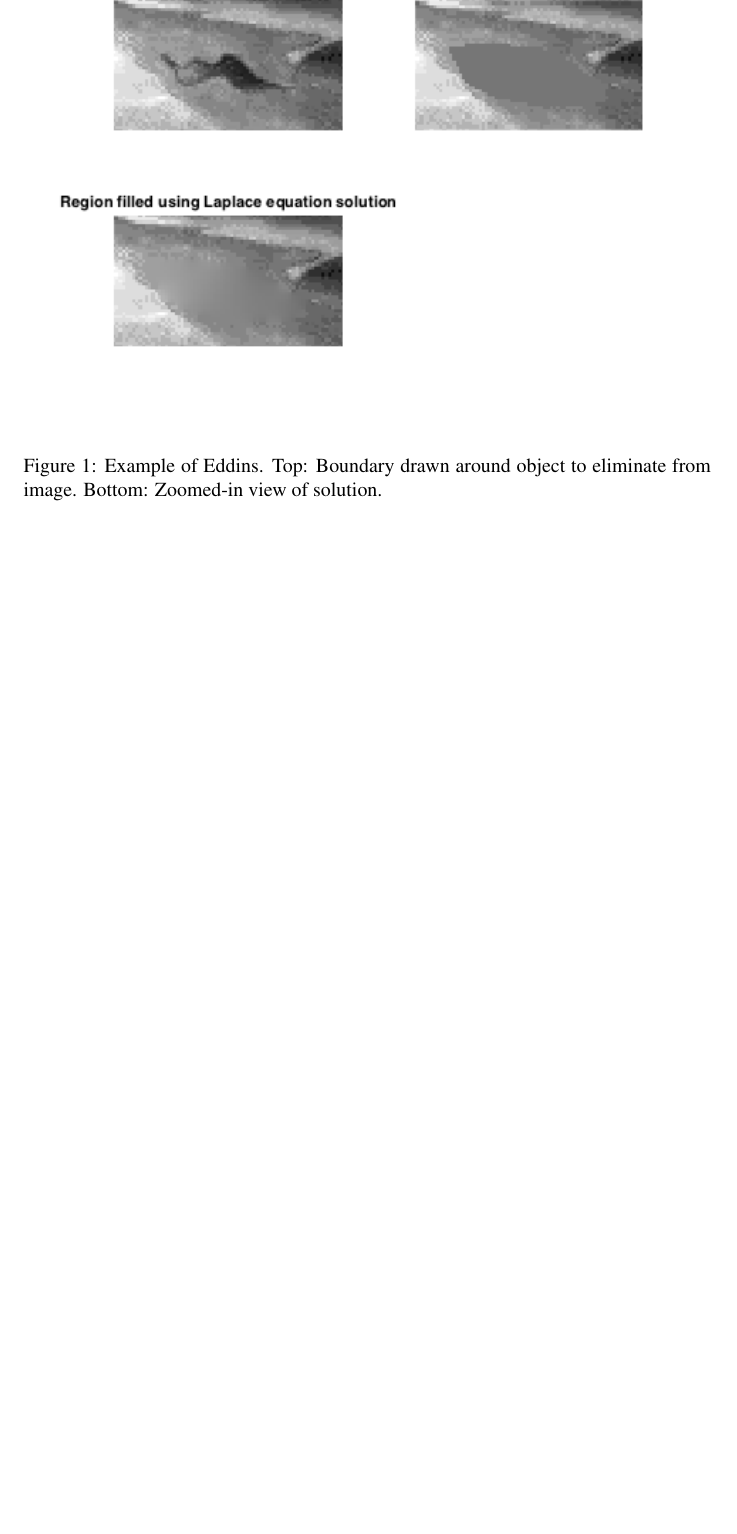
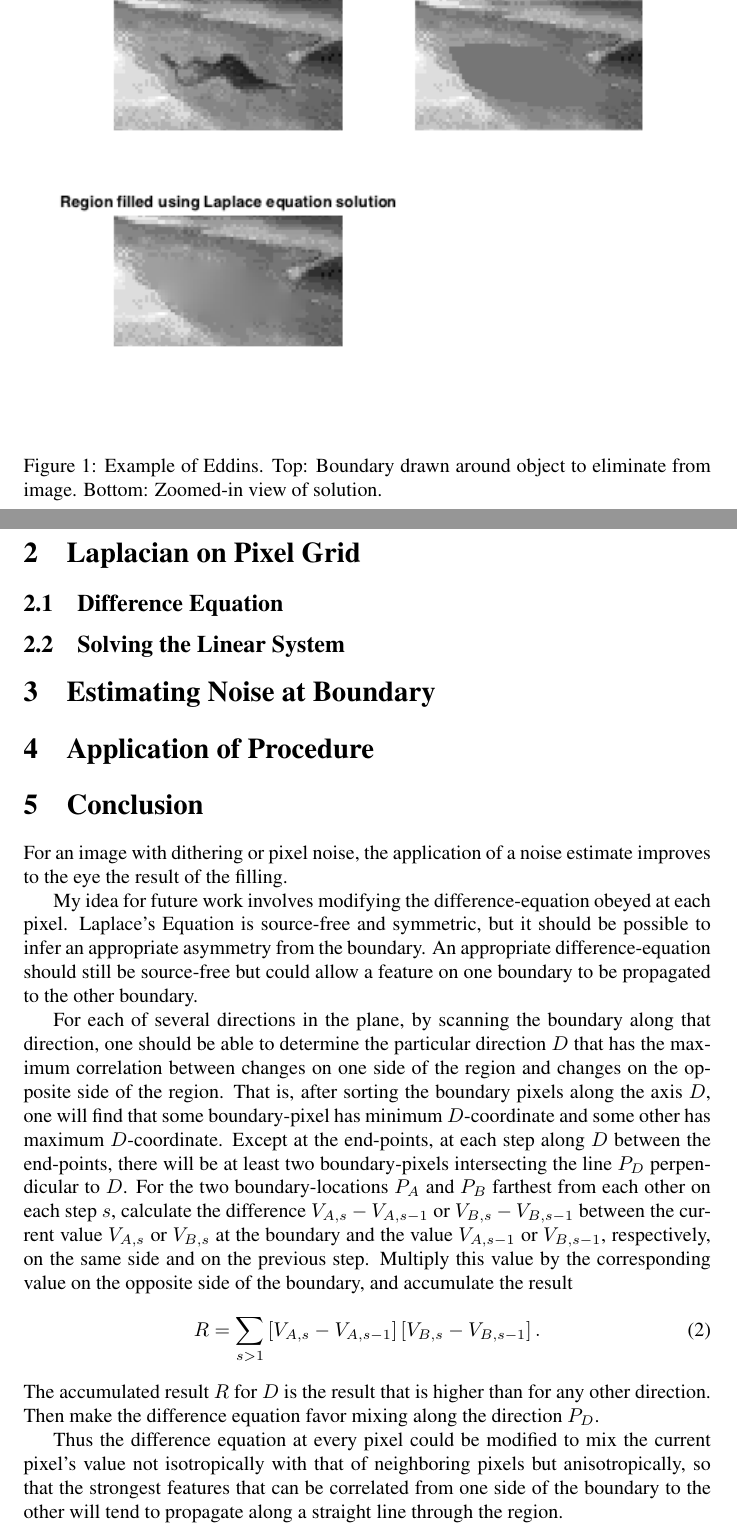
Before and after one commit to tevaughan/region-fill-dirichlet, a LaTeX paper (regfill.tex): part of page 3 of 3 before the commit and two parts of pages 3 and 4 of 4 after it, the two joined at a grey line, cut so that both start at the same text, the shorter picture padded with empty space. Compiled offline with pdfLaTeX.

Commit message:
Added idea for future work.

```diff
--- a/regfill.tex
+++ b/regfill.tex
@@ -131,4 +131,53 @@ with the mean intensity of the pixels originally inside the boundary.  His
 final solution appears in one of the zoomed-in images at the bottom of the
 figure.
 
+\section{Laplacian on Pixel Grid}
+
+\subsection{Difference Equation}
+
+\subsection{Solving the Linear System}
+
+\section{Estimating Noise at Boundary}
+
+\section{Application of Procedure}
+
+\section{Conclusion}
+
+For an image with dithering or pixel noise, the application of a noise estimate
+improves to the eye the result of the filling.
+
+My idea for future work involves modifying the difference-equation obeyed at
+each pixel.  Laplace's Equation is source-free and symmetric, but it should be
+possible to infer an appropriate asymmetry from the boundary.  An appropriate
+difference-equation should still be source-free but could allow a feature on
+one boundary to be propagated to the other boundary.
+
+For each of several directions in the plane, by scanning the boundary along
+that direction, one should be able to determine the particular direction $D$
+that has the maximum correlation between changes on one side of the region and
+changes on the opposite side of the region.  That is, after sorting the
+boundary pixels along the axis $D$, one will find that some boundary-pixel has
+minimum $D$-coordinate and some other has maximum $D$-coordinate.  Except at
+the end-points, at each step along $D$ between the end-points, there will be at
+least two boundary-pixels intersecting the line $P_D$ perpendicular to $D$.
+For the two boundary-locations $P_A$ and $P_B$ farthest from each other on each
+step $s$, calculate the difference $V_{A,s} - V_{A,s-1}$ or $V_{B,s} -
+V_{B,s-1}$ between the current value $V_{A,s}$ or $V_{B,s}$ at the boundary and
+the value $V_{A,s-1}$ or $V_{B,s-1}$, respectively, on the same side and on the
+previous step.  Multiply this value by the corresponding value on the opposite
+side of the boundary, and accumulate the result
+\begin{equation}
+   R = \sum_{s > 1} \left[V_{A,s} - V_{A,s-1}\right] \left[V_{B,s} -
+   V_{B,s-1}\right].
+\end{equation}
+The accumulated result $R$ for $D$ is the result that is higher than for any
+other direction.  Then make the difference equation favor mixing along the
+direction $P_D$.
+
+Thus the difference equation at every pixel could be modified to mix the
+current pixel's value not isotropically with that of neighboring pixels but
+anisotropically, so that the strongest features that can be correlated from one
+side of the boundary to the other will tend to propagate along a straight line
+through the region.
+
 \end{document}
```
